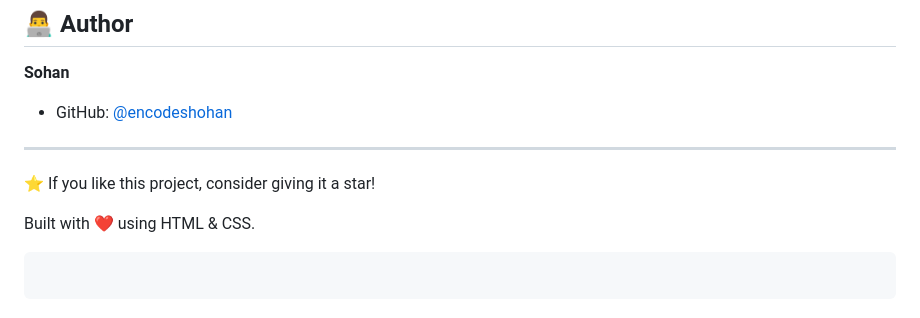
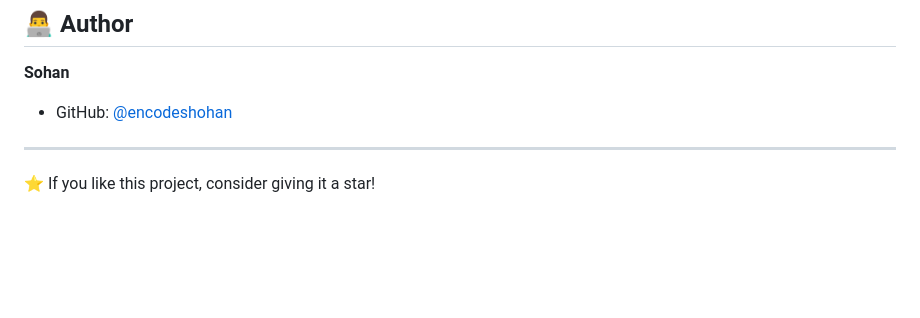
Before and after one commit to encodeshohan/DevConf-2026, a Markdown page: README.md, the part around the change. Drawn GitHub-style; blank space fills up the shorter version.

````diff
--- a/README.md
+++ b/README.md
@@ -173,9 +173,3 @@ Through this project, I practiced and improved my understanding of:
 ---
 
 ⭐ If you like this project, consider giving it a star!
-
-Built with ❤️ using HTML & CSS.
-
-```
-
-```
````
